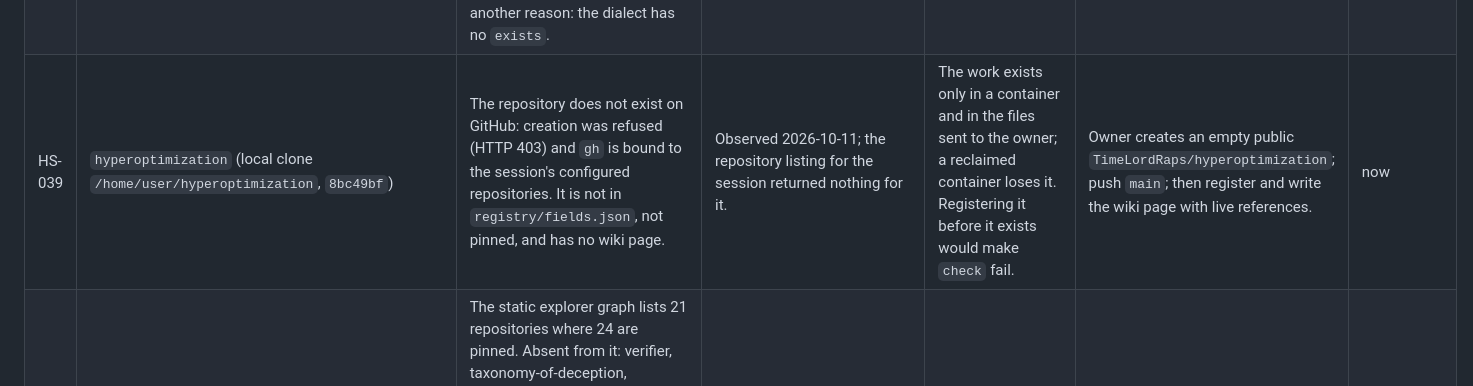
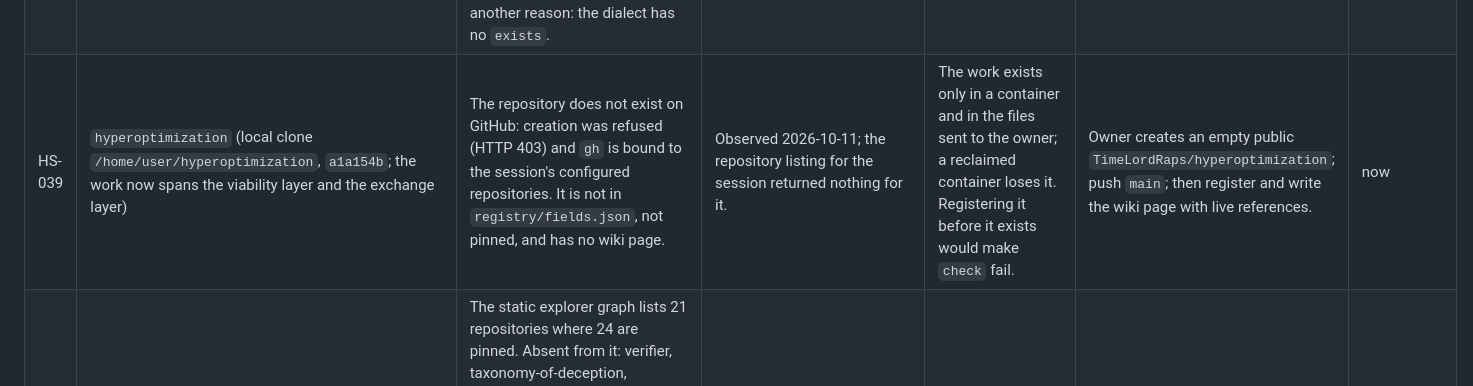
Before and after one commit to TimeLordRaps/hyperstratum, a Markdown page: TECHNICAL_DEBT.md, the part around the change. GitHub-like rendering.

```diff
--- a/TECHNICAL_DEBT.md
+++ b/TECHNICAL_DEBT.md
@@ -42,5 +42,5 @@ Single tracker. Status: OPEN | SUSPECTED | VERIFIED_RESOLVED. Dates are YYYY-MM-
 | HS-036 | `src/hyperstratum/lexicon.py`, `tests/test_lexicon.py` | Sniff audit 2026-10-11 (neglected area, SystemRandom draw). (a) `slugify` dropped non-ASCII characters, so 'Ω-limit' and 'limit' shared a slug and a name made only of a symbol had the empty slug. (b) `pattern` is plural-tolerant for `s`/`es` only, so a term ending in `y` does not match its `-ies` plural. (c) Three canonical terms (Person-hypernode, Self-mira-recursive-graph, Social-mira-graph) are on no construction level. | (a) Reproduced RED by a test on the unchanged code, fixed, 49 hyperstratum tests pass, the real glossary has no empty or duplicate slugs. (b) Reproduced: 'hyperentropies' is not matched. (c) Observed in the real glossary. | (a) a reference to a symbol-named term could have resolved to another term. (b) mention counts undercount plurals of y-ending terms such as Hypertopology. (c) unknown whether intended. | (a) done. (b) change the pattern and rebuild; counts in `wiki.json` will move, so review the diff. (c) owner says whether they belong on a level. | (b) next lexicon change or when a scanned term ending in y is added; (c) owner answer | **(a) VERIFIED_RESOLVED 2026-10-11.**
 | HS-037 | hyperethics L2: `src/hyperethics/capture.py`, `L2_governance.hm` (branch `claude/l2-governance`, `a137707`) | The capture model is a small finite model. Prices and stakes are inputs. The exact outlay enumerates subsets and refuses more than 14 parties; the insider search took 5.1 s, 8.9 s and 12.4 s at 14 parties for collusion bounds 3, 4 and 5 on a system that obeys the rule. "Implicit control" has two implemented readings. | Measured 2026-10-11. 396 tests, 38 seeded mutants all caught, exhaustive two-realm census. | The outlays say nothing about a real institution; a larger system cannot be analysed exactly; the owner's "implicit" may be either reading or both. | Owner picks the reading. A real institution is modelled and its numbers argued. Group parties into roles with a proof that the clauses survive, or give an approximate analysis with an error bound. | owner answer; first model above 14 parties
 | HS-038 | hyperethics `L0_creation.hm` through the translator (hypermath branch `claude/translator-and-ladder`) | With `--lean`, the translator demotes L0's four axioms with "type expected, got": each is a term of type `Norm` and not a proposition, so a `borne : Norm → Prop` bridge is missing in the source or the translator. L2's axiom is untranslated for another reason: the dialect has no `exists`. | Observed 2026-10-11 with Lean 4.14.0, receipt digest `010913264c74…`. Only the 15 L2 primitive and opaque declarations were kernel-accepted. | No hyperethics axiom or derive has a kernel-checked statement. | Owner decides whether the bridge belongs in the `.hm` source or in the translator; add `exists` to the dialect's fragment if wanted. | owner decision
-| HS-039 | `hyperoptimization` (local clone `/home/user/hyperoptimization`, `8bc49bf`) | The repository does not exist on GitHub: creation was refused (HTTP 403) and `gh` is bound to the session's configured repositories. It is not in `registry/fields.json`, not pinned, and has no wiki page. | Observed 2026-10-11; the repository listing for the session returned nothing for it. | The work exists only in a container and in the files sent to the owner; a reclaimed container loses it. Registering it before it exists would make `check` fail. | Owner creates an empty public `TimeLordRaps/hyperoptimization`; push `main`; then register and write the wiki page with live references. | now
+| HS-039 | `hyperoptimization` (local clone `/home/user/hyperoptimization`, `a1a154b`; the work now spans the viability layer and the exchange layer) | The repository does not exist on GitHub: creation was refused (HTTP 403) and `gh` is bound to the session's configured repositories. It is not in `registry/fields.json`, not pinned, and has no wiki page. | Observed 2026-10-11; the repository listing for the session returned nothing for it. | The work exists only in a container and in the files sent to the owner; a reclaimed container loses it. Registering it before it exists would make `check` fail. | Owner creates an empty public `TimeLordRaps/hyperoptimization`; push `main`; then register and write the wiki page with live references. | now
 | HS-040 | `docs/family/family-graph.json` against `fields/` (extends HS-002) | The static explorer graph lists 21 repositories where 24 are pinned. Absent from it: verifier, taxonomy-of-deception, speedrunning-social-development, throwaway-papers, meta-morphoscripted-origination. Present but not pinned: hyperbiology. hyperoptimization reads both this graph and the live scan (its D22): the three-repository core of hyperethics, hyperphysics and metamathethicology appears in both at ten or more links or mentions, and its exact shape depends on how a reliance is counted. | hyperoptimization `DECISIONS.md` D22, `DESIGN.md` F1; its golden files `golden_family_graph.json` and `golden_family_live.json`. | The explorer can disagree with the wiki, and a finding about one record may not hold for the other. | Regenerate or retire the explorer from the live edges, upstream in the family template (HS-002). | next template refresh
```
Also changed, not shown: AGENT_HANDOFF.md (+4 -0 lines).
